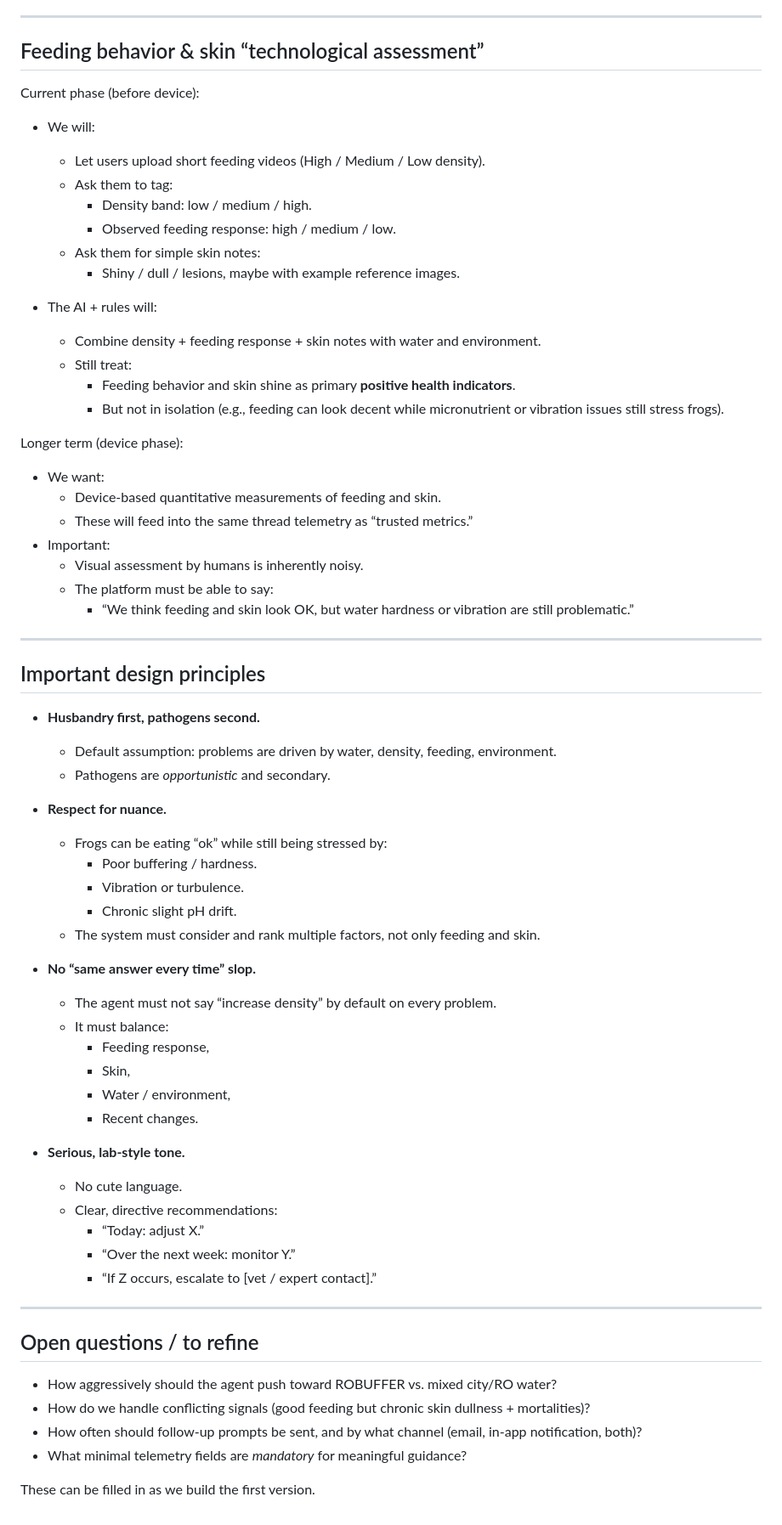
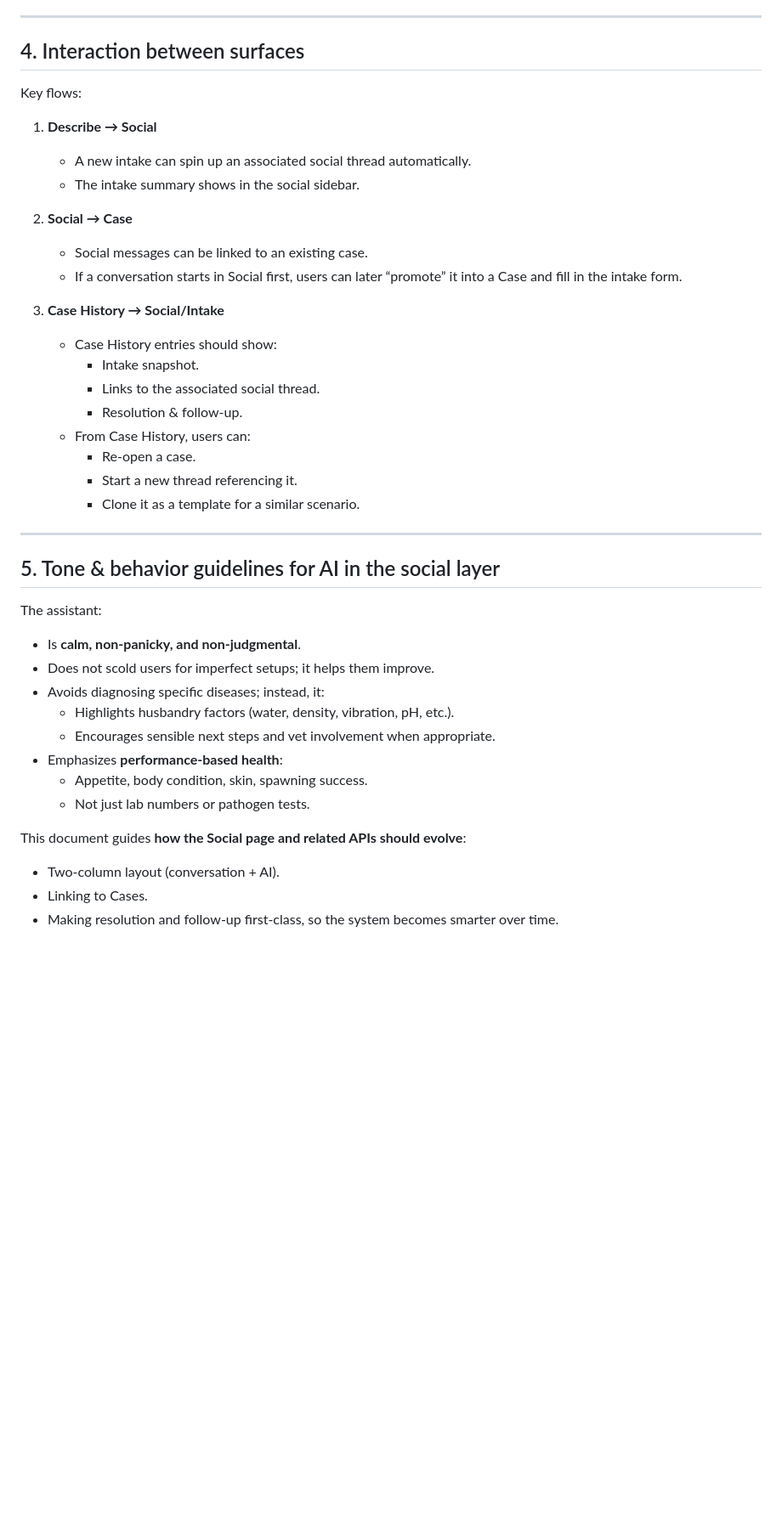
Before and after one commit to Waymartcorp/frog-social, a Markdown page: docs/social/social_think.md, the part around one of its changes. Shown at 85% size. GitHub-like rendering; blank space fills up the shorter version.

```diff
--- a/docs/social/social_think.md
+++ b/docs/social/social_think.md
@@ -127,71 +150,44 @@ This converts chat into:
 
 ---
 
-## Feeding behavior & skin “technological assessment”
+## 4. Interaction between surfaces
 
-Current phase (before device):
+Key flows:
 
-- We will:
-  - Let users upload short feeding videos (High / Medium / Low density).
-  - Ask them to tag:
-    - Density band: low / medium / high.
-    - Observed feeding response: high / medium / low.
-  - Ask them for simple skin notes:
-    - Shiny / dull / lesions, maybe with example reference images.
+1. **Describe → Social**
+   - A new intake can spin up an associated social thread automatically.
+   - The intake summary shows in the social sidebar.
 
-- The AI + rules will:
-  - Combine density + feeding response + skin notes with water and environment.
-  - Still treat:
-    - Feeding behavior and skin shine as primary **positive health indicators**.
-    - But not in isolation (e.g., feeding can look decent while micronutrient or vibration issues still stress frogs).
+2. **Social → Case**
+   - Social messages can be linked to an existing case.
+   - If a conversation starts in Social first, users can later “promote” it into a Case and fill in the intake form.
 
-Longer term (device phase):
-
-- We want:
-  - Device-based quantitative measurements of feeding and skin.
-  - These will feed into the same thread telemetry as “trusted metrics.”
-- Important:
-  - Visual assessment by humans is inherently noisy.
-  - The platform must be able to say:
-    - “We think feeding and skin look OK, but water hardness or vibration are still problematic.”
+3. **Case History → Social/Intake**
+   - Case History entries should show:
+     - Intake snapshot.
+     - Links to the associated social thread.
+     - Resolution & follow-up.
+   - From Case History, users can:
+     - Re-open a case.
+     - Start a new thread referencing it.
+     - Clone it as a template for a similar scenario.
 
 ---
 
-## Important design principles
+## 5. Tone & behavior guidelines for AI in the social layer
 
-- **Husbandry first, pathogens second.**
-  - Default assumption: problems are driven by water, density, feeding, environment.
-  - Pathogens are *opportunistic* and secondary.
+The assistant:
 
-- **Respect for nuance.**
-  - Frogs can be eating “ok” while still being stressed by:
-    - Poor buffering / hardness.
-    - Vibration or turbulence.
-    - Chronic slight pH drift.
-  - The system must consider and rank multiple factors, not only feeding and skin.
+- Is **calm, non-panicky, and non-judgmental**.
+- Does not scold users for imperfect setups; it helps them improve.
+- Avoids diagnosing specific diseases; instead, it:
+  - Highlights husbandry factors (water, density, vibration, pH, etc.).
+  - Encourages sensible next steps and vet involvement when appropriate.
+- Emphasizes **performance-based health**:
+  - Appetite, body condition, skin, spawning success.
+  - Not just lab numbers or pathogen tests.
 
-- **No “same answer every time” slop.**
-  - The agent must not say “increase density” by default on every problem.
-  - It must balance:
-    - Feeding response,
-    - Skin,
-    - Water / environment,
-    - Recent changes.
-
-- **Serious, lab-style tone.**
-  - No cute language.
-  - Clear, directive recommendations:
-    - “Today: adjust X.”
-    - “Over the next week: monitor Y.”
-    - “If Z occurs, escalate to [vet / expert contact].”
-
----
-
-## Open questions / to refine
-
-- How aggressively should the agent push toward ROBUFFER vs. mixed city/RO water?
-- How do we handle conflicting signals (good feeding but chronic skin dullness + mortalities)?
-- How often should follow-up prompts be sent, and by what channel (email, in-app notification, both)?
-- What minimal telemetry fields are *mandatory* for meaningful guidance?
-
-These can be filled in as we build the first version.
+This document guides **how the Social page and related APIs should evolve**:
+- Two-column layout (conversation + AI).
+- Linking to Cases.
+- Making resolution and follow-up first-class, so the system becomes smarter over time.
```
Also changed, not shown: other parts of docs/social/social_think.md (+126 -103 lines).
